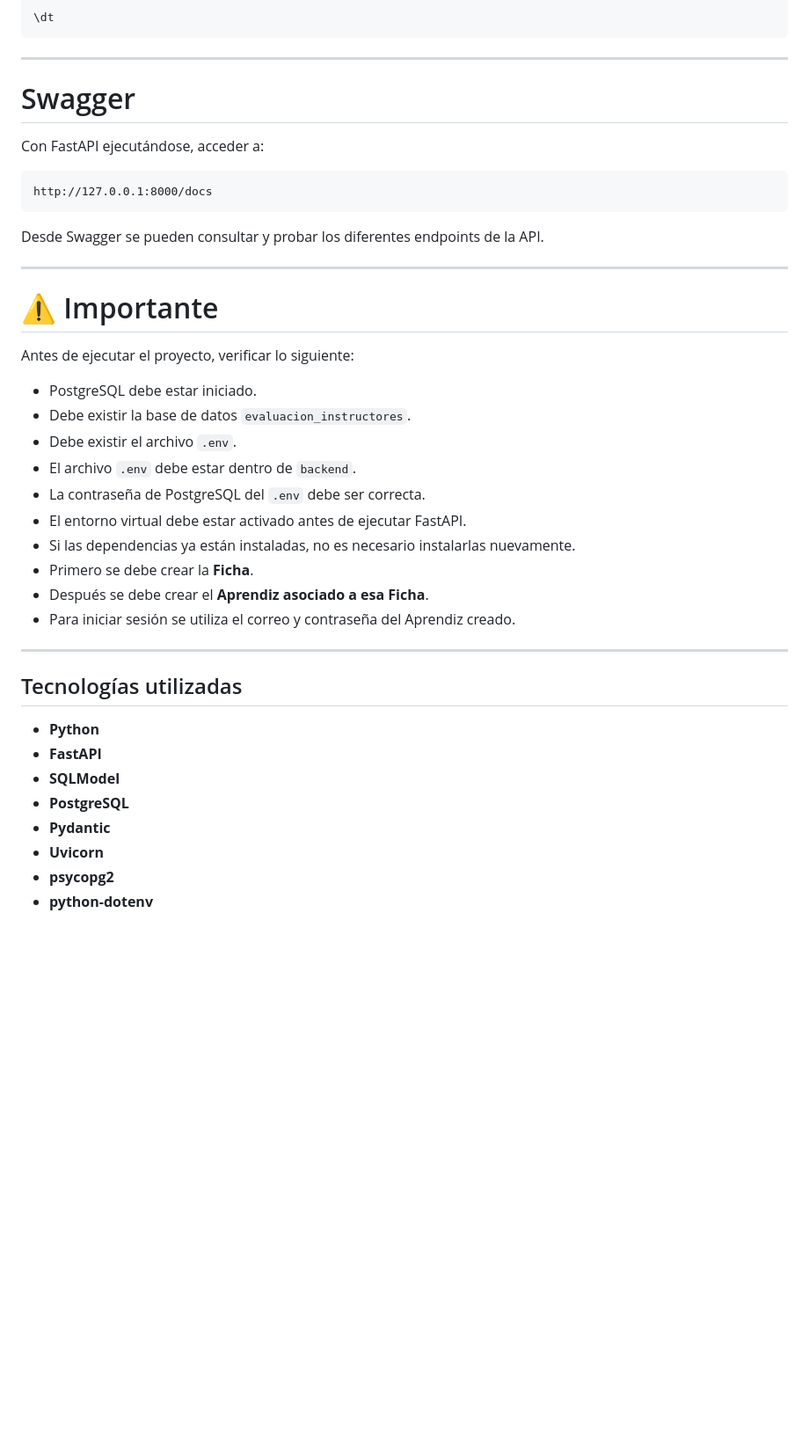
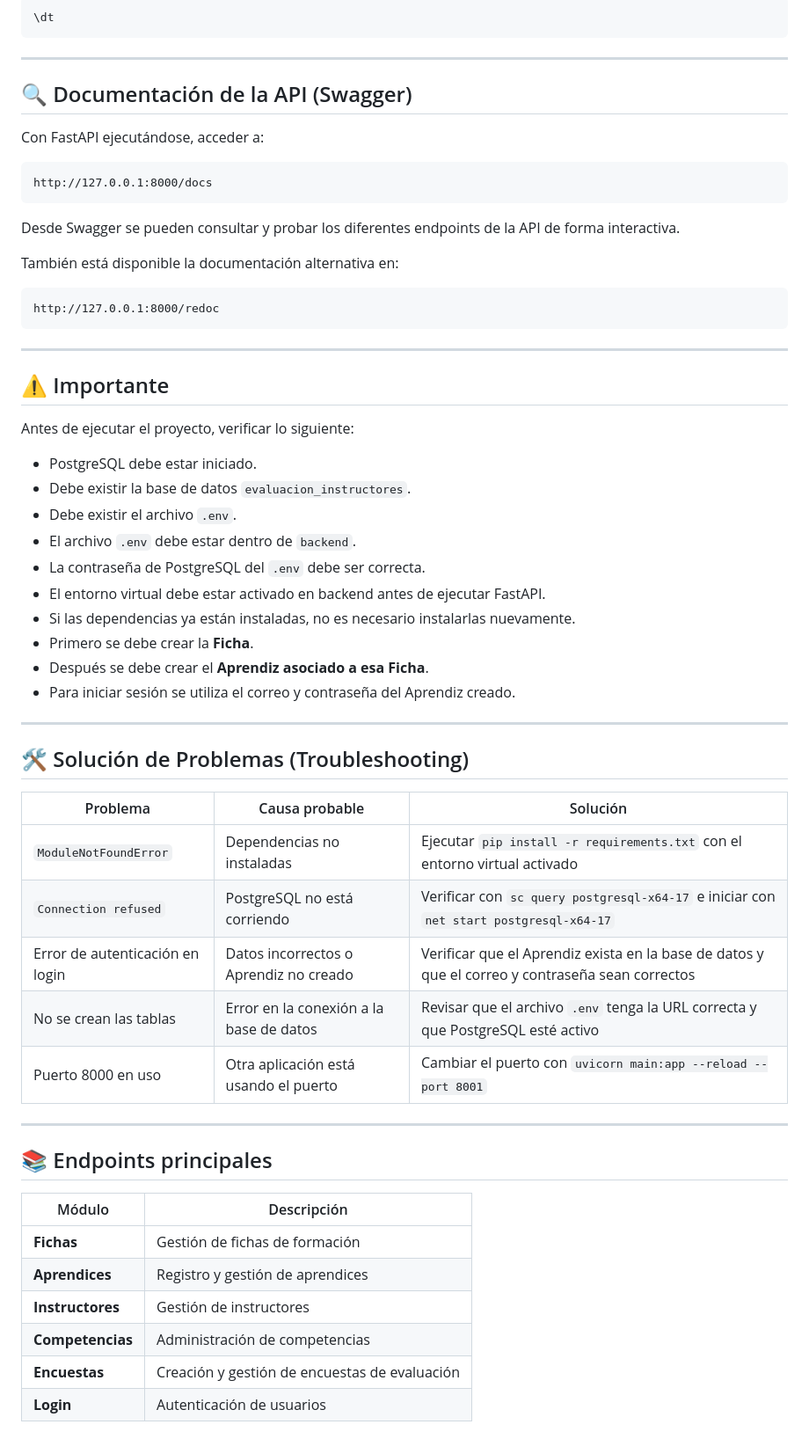
Before and after one commit to EileenSanchez1/Proyecto_Evaluacion_Instructores, a Markdown page: README.md, the part around one of its changes. Shown at 88% size. GitHub-like rendering; blank space fills up the shorter version.

````diff
--- a/README.md
+++ b/README.md
@@ -411,7 +366,7 @@ net start postgresql-x64-17
 
 ---
 
-# Swagger
+## 🔍 Documentación de la API (Swagger)
 
 Con FastAPI ejecutándose, acceder a:
 
@@ -419,11 +374,17 @@ Con FastAPI ejecutándose, acceder a:
 http://127.0.0.1:8000/docs
 ```
 
-Desde Swagger se pueden consultar y probar los diferentes endpoints de la API.
+Desde Swagger se pueden consultar y probar los diferentes endpoints de la API de forma interactiva.
+
+También está disponible la documentación alternativa en:
+
+```text
+http://127.0.0.1:8000/redoc
+```
 
 ---
 
-# ⚠️ Importante
+## ⚠️ Importante
 
 Antes de ejecutar el proyecto, verificar lo siguiente:
 
@@ -432,7 +393,7 @@ Antes de ejecutar el proyecto, verificar lo siguiente:
 * Debe existir el archivo `.env`.
 * El archivo `.env` debe estar dentro de `backend`.
 * La contraseña de PostgreSQL del `.env` debe ser correcta.
-* El entorno virtual debe estar activado antes de ejecutar FastAPI.
+* El entorno virtual debe estar activado en backend antes de ejecutar FastAPI.
 * Si las dependencias ya están instaladas, no es necesario instalarlas nuevamente.
 * Primero se debe crear la **Ficha**.
 * Después se debe crear el **Aprendiz asociado a esa Ficha**.
@@ -440,13 +401,26 @@ Antes de ejecutar el proyecto, verificar lo siguiente:
 
 ---
 
-## Tecnologías utilizadas
+## 🛠️ Solución de Problemas (Troubleshooting)
 
-* **Python**
-* **FastAPI**
-* **SQLModel**
-* **PostgreSQL**
-* **Pydantic**
-* **Uvicorn**
-* **psycopg2**
-* **python-dotenv**
+| Problema | Causa probable | Solución |
+|----------|---------------|----------|
+| `ModuleNotFoundError` | Dependencias no instaladas | Ejecutar `pip install -r requirements.txt` con el entorno virtual activado |
+| `Connection refused` | PostgreSQL no está corriendo | Verificar con `sc query postgresql-x64-17` e iniciar con `net start postgresql-x64-17` |
+| Error de autenticación en login | Datos incorrectos o Aprendiz no creado | Verificar que el Aprendiz exista en la base de datos y que el correo y contraseña sean correctos |
+| No se crean las tablas | Error en la conexión a la base de datos | Revisar que el archivo `.env` tenga la URL correcta y que PostgreSQL esté activo |
+| Puerto 8000 en uso | Otra aplicación está usando el puerto | Cambiar el puerto con `uvicorn main:app --reload --port 8001` |
+
+---
+
+## 📚 Endpoints principales
+
+| Módulo | Descripción |
+|--------|-------------|
+| **Fichas** | Gestión de fichas de formación |
+| **Aprendices** | Registro y gestión de aprendices |
+| **Instructores** | Gestión de instructores |
+| **Competencias** | Administración de competencias |
+| **Encuestas** | Creación y gestión de encuestas de evaluación |
+| **Login** | Autenticación de usuarios |
+
````
Also changed, not shown: other parts of README.md (+71 -100 lines).
